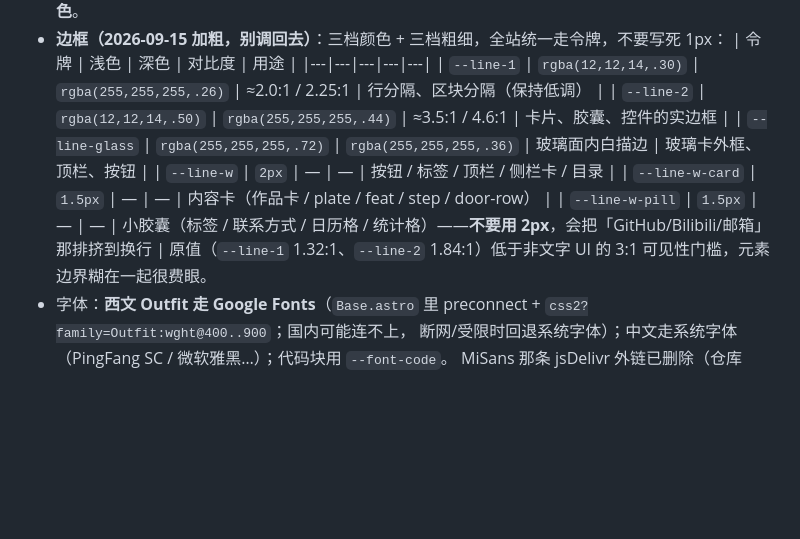
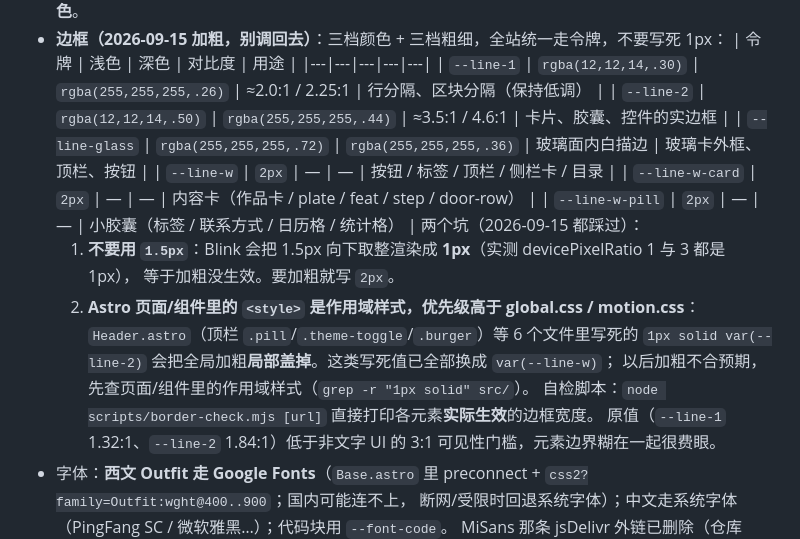
Before and after one commit to CloudWingX/cloudwing, a Markdown page: docs/HANDOFF.md, the part around the change. GitHub-like rendering; blank space fills up the shorter version.

Commit message:
docs: record the 1.5px rounding and Astro scoped-style border traps

```diff
--- a/docs/HANDOFF.md
+++ b/docs/HANDOFF.md
@@ -336,8 +336,16 @@ CF 构建通常 30~90 秒；超过 5 分钟没动静就先确认推送是否真
   | `--line-2` | `rgba(12,12,14,.50)` | `rgba(255,255,255,.44)` | ≈3.5:1 / 4.6:1 | 卡片、胶囊、控件的实边框 |
   | `--line-glass` | `rgba(255,255,255,.72)` | `rgba(255,255,255,.36)` | 玻璃面内白描边 | 玻璃卡外框、顶栏、按钮 |
   | `--line-w` | `2px` | — | — | 按钮 / 标签 / 顶栏 / 侧栏卡 / 目录 |
-  | `--line-w-card` | `1.5px` | — | — | 内容卡（作品卡 / plate / feat / step / door-row） |
-  | `--line-w-pill` | `1.5px` | — | — | 小胶囊（标签 / 联系方式 / 日历格 / 统计格）——**不要用 2px**，会把「GitHub/Bilibili/邮箱」那排挤到换行 |
+  | `--line-w-card` | `2px` | — | — | 内容卡（作品卡 / plate / feat / step / door-row） |
+  | `--line-w-pill` | `2px` | — | — | 小胶囊（标签 / 联系方式 / 日历格 / 统计格） |
+  两个坑（2026-09-15 都踩过）：
+  1. **不要用 `1.5px`**：Blink 会把 1.5px 向下取整渲染成 **1px**（实测 devicePixelRatio 1 与 3 都是 1px），
+     等于加粗没生效。要加粗就写 `2px`。
+  2. **Astro 页面/组件里的 `<style>` 是作用域样式，优先级高于 global.css / motion.css**：
+     `Header.astro`（顶栏 `.pill`/`.theme-toggle`/`.burger`）等 6 个文件里写死的
+     `1px solid var(--line-2)` 会把全局加粗**局部盖掉**。这类写死值已全部换成 `var(--line-w)`；
+     以后加粗不合预期，先查页面/组件里的作用域样式（`grep -r "1px solid" src/`）。
+     自检脚本：`node scripts/border-check.mjs [url]` 直接打印各元素**实际生效**的边框宽度。
   原值（`--line-1` 1.32:1、`--line-2` 1.84:1）低于非文字 UI 的 3:1 可见性门槛，元素边界糊在一起很费眼。
 - 字体：**西文 Outfit 走 Google Fonts**（`Base.astro` 里 preconnect + `css2?family=Outfit:wght@400..900`；国内可能连不上，
   断网/受限时回退系统字体）；中文走系统字体（PingFang SC / 微软雅黑…）；代码块用 `--font-code`。
```
